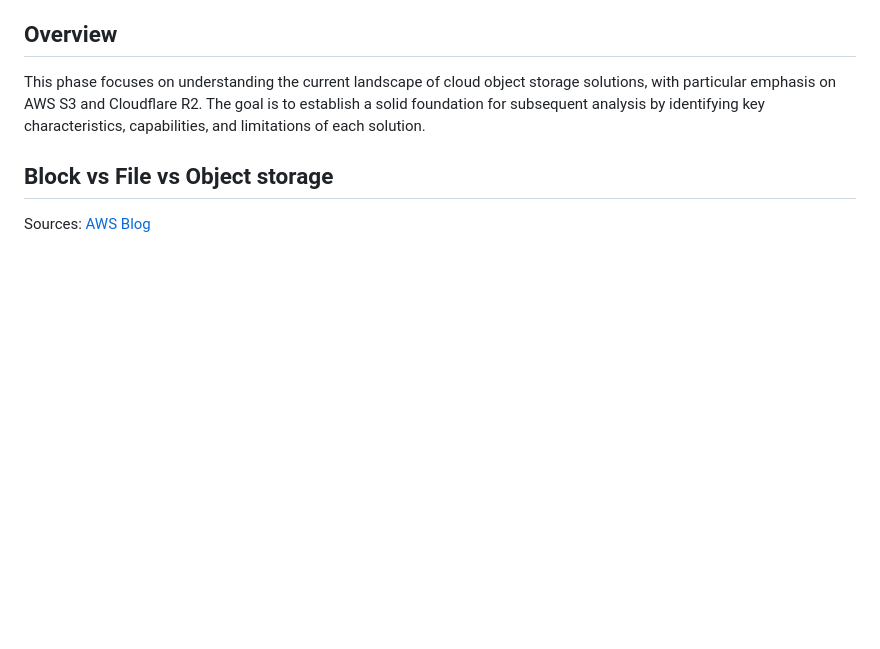
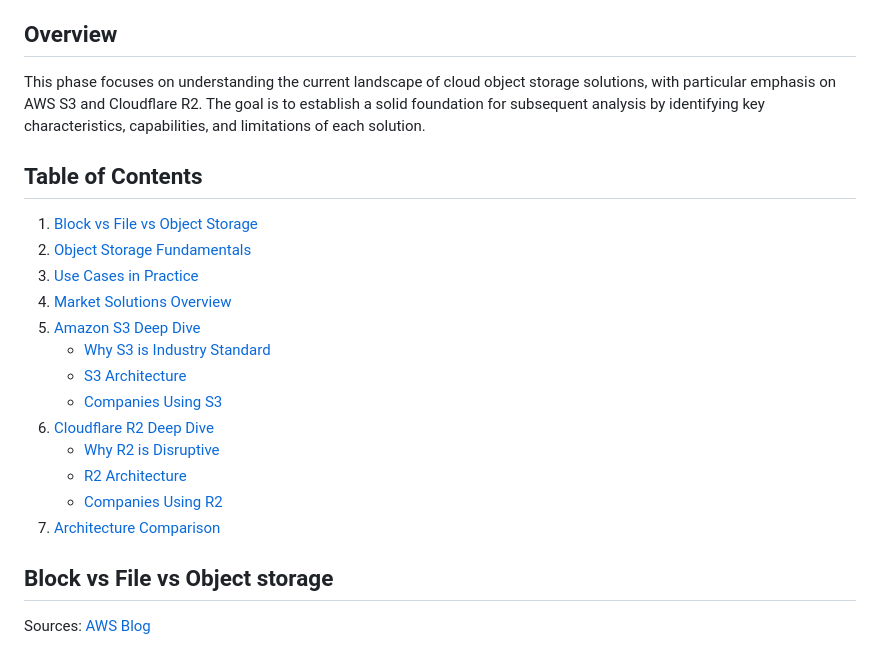
Before and after one commit to Frosendroska/tum-idp, a Markdown page: notes/1-project-kickoff.md, the part around the change. GitHub-like rendering; blank space fills up the shorter version.

Commit message:
table of content

```diff
--- a/notes/1-project-kickoff.md
+++ b/notes/1-project-kickoff.md
@@ -6,6 +6,21 @@ Identify key performance indicators (KPIs) such as latency, egress costs, and AP
 
 ## Overview
 This phase focuses on understanding the current landscape of cloud object storage solutions, with particular emphasis on AWS S3 and Cloudflare R2. The goal is to establish a solid foundation for subsequent analysis by identifying key characteristics, capabilities, and limitations of each solution.
+
+## Table of Contents
+1. [Block vs File vs Object Storage](#block-vs-file-vs-object-storage)
+2. [Object Storage Fundamentals](#object-storages)
+3. [Use Cases in Practice](#how-its-used-in-practice)
+4. [Market Solutions Overview](#solutions-in-the-market)
+5. [Amazon S3 Deep Dive](#amazon-s3)
+   - [Why S3 is Industry Standard](#why-is-s3-an-industry-standard-solution)
+   - [S3 Architecture](#s3-architecture)
+   - [Companies Using S3](#companies-that-use-s3)
+6. [Cloudflare R2 Deep Dive](#cloudflare-r2)
+   - [Why R2 is Disruptive](#why-is-r2-a-disruptive-alternative-to-s3)
+   - [R2 Architecture](#r2-architecture)
+   - [Companies Using R2](#companies-that-use-r2)
+7. [Architecture Comparison](#s3-vs-r2--architecture-comparison)
 
 ## Block vs File vs Object storage
 
```
